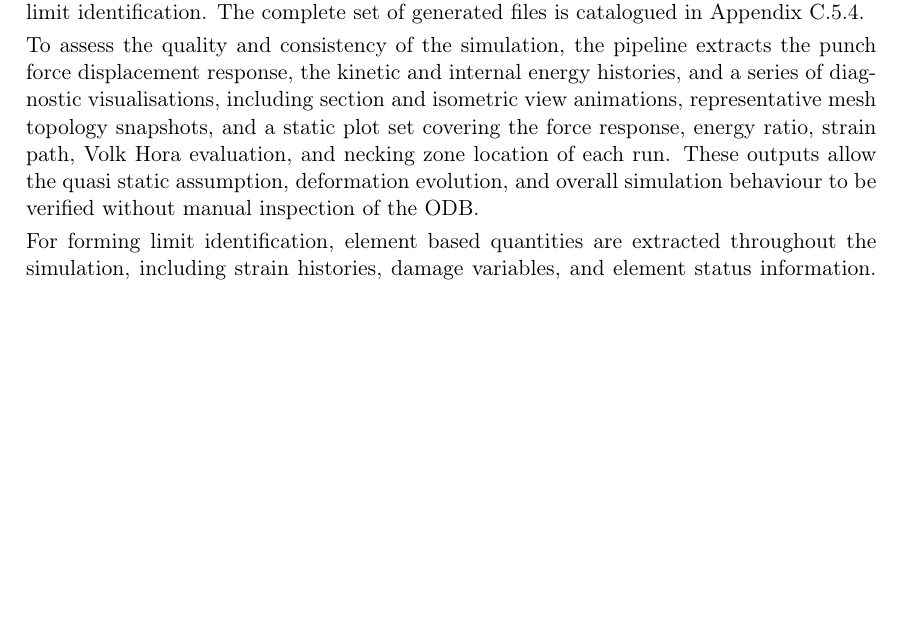
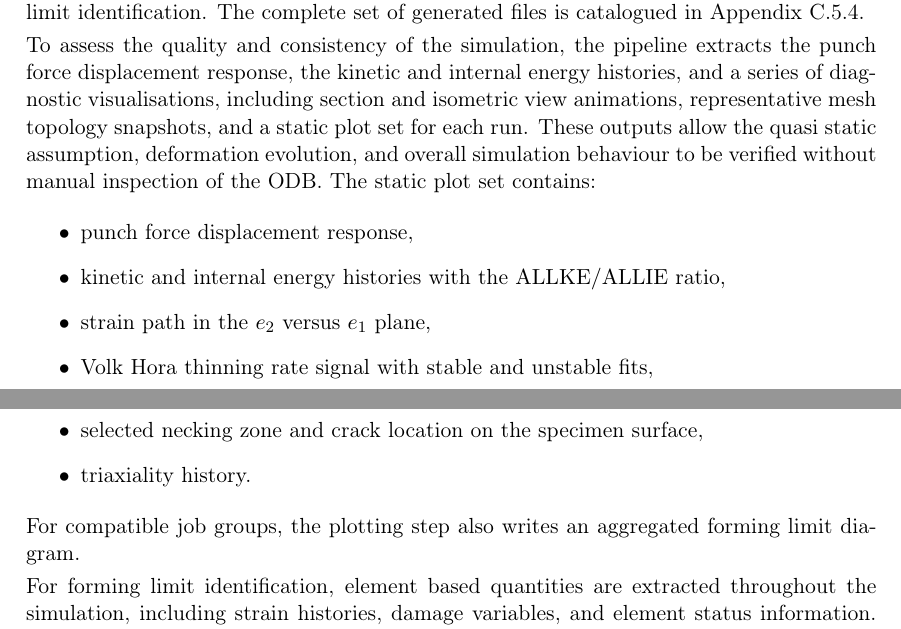
Before and after one commit to andrecruzf/AbaqusProject, a LaTeX thesis (report/Report.tex, which reads report/chapters/numerical_model.tex): part of page 36 of 83 before the commit and two parts of pages 36 and 37 of 83 after it, the two joined at a grey line, cut so that both start at the same text, the shorter picture padded with empty space. Compiled offline with pdfLaTeX.

Commit message:
List postprocessing plots in numerical model section

```diff
--- a/report/chapters/numerical_model.tex
+++ b/report/chapters/numerical_model.tex
@@ -245,12 +245,23 @@ Appendix~\ref{app:postproc_catalogue}.
 To assess the quality and consistency of the simulation, the pipeline extracts
 the punch force displacement response, the kinetic and internal energy
 histories, and a series of diagnostic visualisations, including section and
-isometric view animations, representative mesh topology snapshots, and a
-static plot set covering the force response, energy ratio, strain path,
-Volk Hora evaluation, and necking zone location of each run.
+isometric view animations, representative mesh topology snapshots, and a static
+plot set for each run.
 These outputs allow the quasi static assumption, deformation evolution, and
 overall simulation behaviour to be verified without manual inspection of the
 ODB.
+The static plot set contains:
+\begin{itemize}
+  \item punch force displacement response,
+  \item kinetic and internal energy histories with the
+  $\mathrm{ALLKE}/\mathrm{ALLIE}$ ratio,
+  \item strain path in the $e_2$ versus $e_1$ plane,
+  \item Volk Hora thinning rate signal with stable and unstable fits,
+  \item selected necking zone and crack location on the specimen surface,
+  \item triaxiality history.
+\end{itemize}
+For compatible job groups, the plotting step also writes an aggregated forming
+limit diagram.
 
 For forming limit identification, element based quantities are extracted
 throughout the simulation, including strain histories, damage variables, and
```
